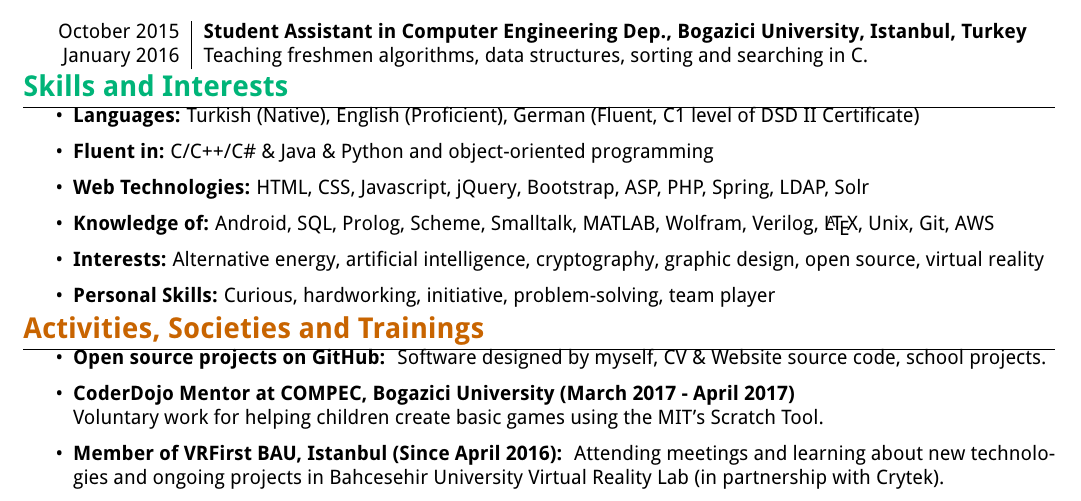
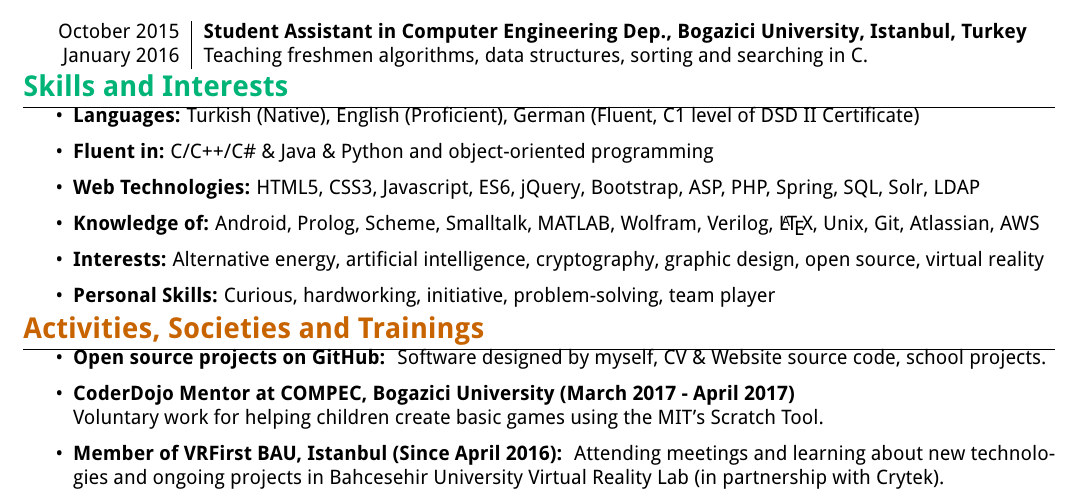
Before and after one commit to berkerol/cv, a LaTeX CV (cv.tex): part of the page, cut so that both start at the same text. Compiled offline with pdfLaTeX.

Commit message:
Update HTML5 and CSS3, Add ES6 and Atlassian

```diff
--- a/cv.tex
+++ b/cv.tex
@@ -67,8 +67,8 @@
 \begin{itemize}
 	\item \textbf{Languages:} Turkish (Native), English (Proficient), German (Fluent, C1 level of DSD II Certificate)
 	\item \textbf{Fluent in:} C/C++/C\# \& Java \& Python and object-oriented programming
-	\item \textbf{Web Technologies:} HTML, CSS, Javascript, jQuery, Bootstrap, ASP, PHP, Spring, LDAP, Solr
-	\item \textbf{Knowledge of:} Android, SQL, Prolog, Scheme, Smalltalk, MATLAB, Wolfram, Verilog, \LaTeX, Unix, Git, AWS
+	\item \textbf{Web Technologies:} HTML5, CSS3, Javascript, ES6, jQuery, Bootstrap, ASP, PHP, Spring, SQL, Solr, LDAP
+	\item \textbf{Knowledge of:} Android, Prolog, Scheme, Smalltalk, MATLAB, Wolfram, Verilog, \LaTeX, Unix, Git, Atlassian, AWS
 	\item \textbf{Interests:} Alternative energy, artificial intelligence, cryptography, graphic design, open source, virtual reality
 	\item \textbf{Personal Skills:} Curious, hardworking, initiative, problem-solving, team player
 \end{itemize}
```
Also changed, not shown: Berk_Erol_CV.pdf.
